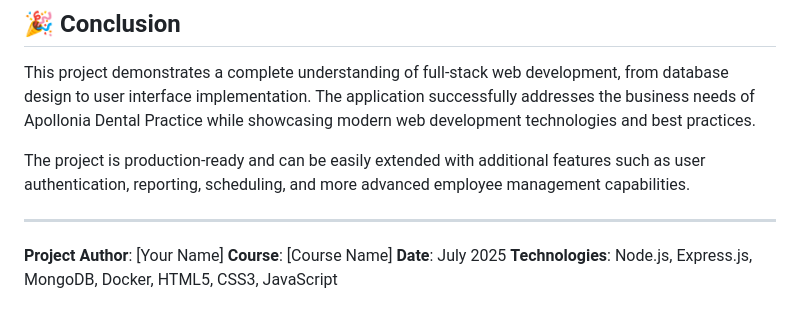
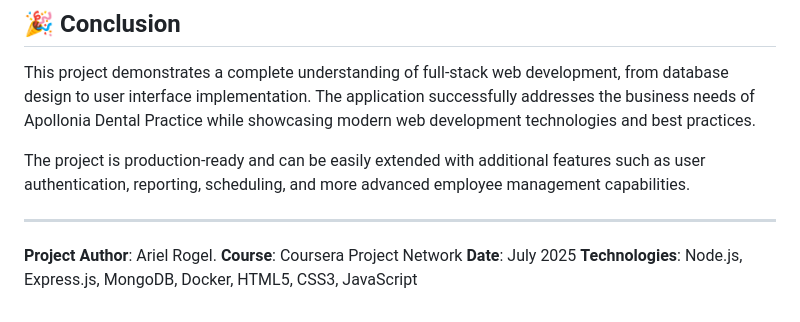
Before and after one commit to Aricoins/apollonia-employee-management, a Markdown page: README.md, the part around the change. Rendered like a GitHub page.

```diff
--- a/README.md
+++ b/README.md
@@ -301,7 +301,7 @@ The project is production-ready and can be easily extended with additional featu
 
 ---
 
-**Project Author**: [Your Name]
-**Course**: [Course Name]
+**Project Author**: Ariel Rogel.
+**Course**: Coursera Project Network
 **Date**: July 2025
 **Technologies**: Node.js, Express.js, MongoDB, Docker, HTML5, CSS3, JavaScript
```
